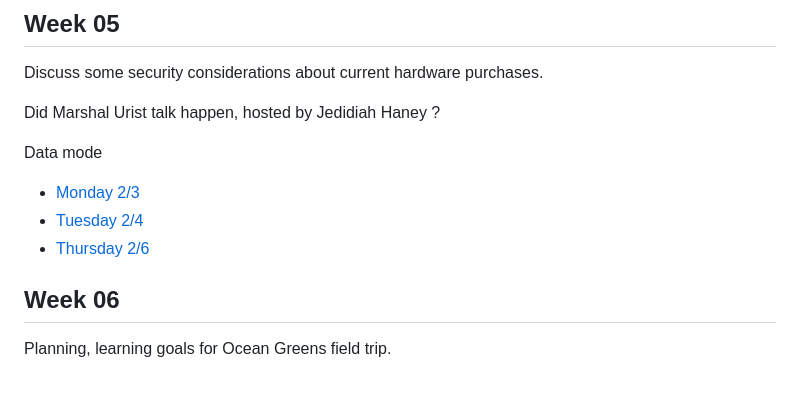
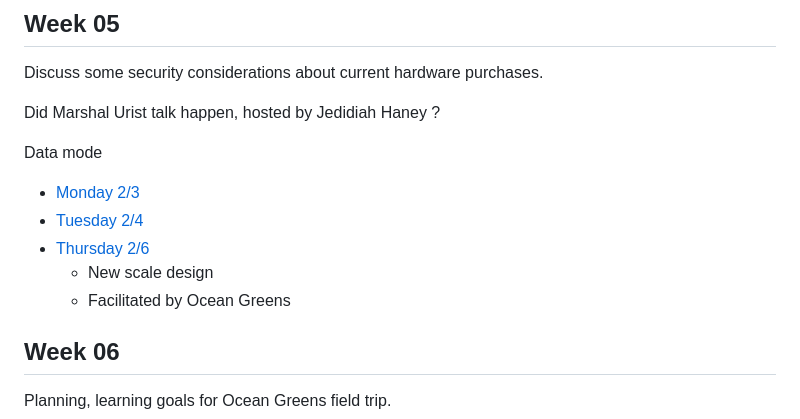
Before and after one commit to TheEvergreenStateCollege/upper-division-cs-24-25, a Markdown page: dof-25wi/Schedule.md, the part around the change. GitHub-like rendering; blank space fills up the shorter version.

```diff
--- a/dof-25wi/Schedule.md
+++ b/dof-25wi/Schedule.md
@@ -61,6 +61,8 @@ Data mode
 * [Monday 2/3](week-05/Monday.md)
 * [Tuesday 2/4](week-05/Tuesday.md)
 * [Thursday 2/6](week-05/Thursday.md)
+  * New scale design
+  * Facilitated by Ocean Greens
 
 ## Week 06
 
```
